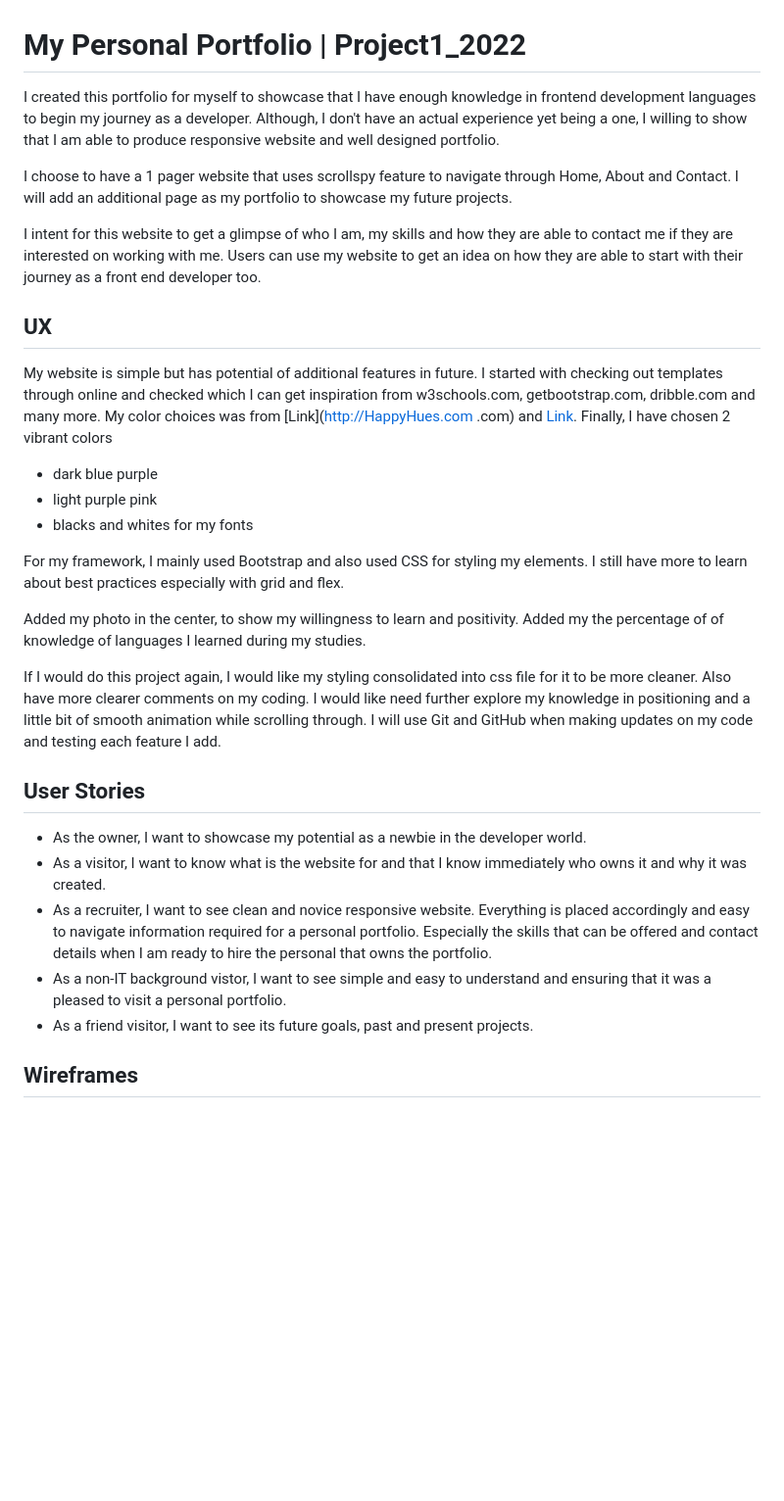
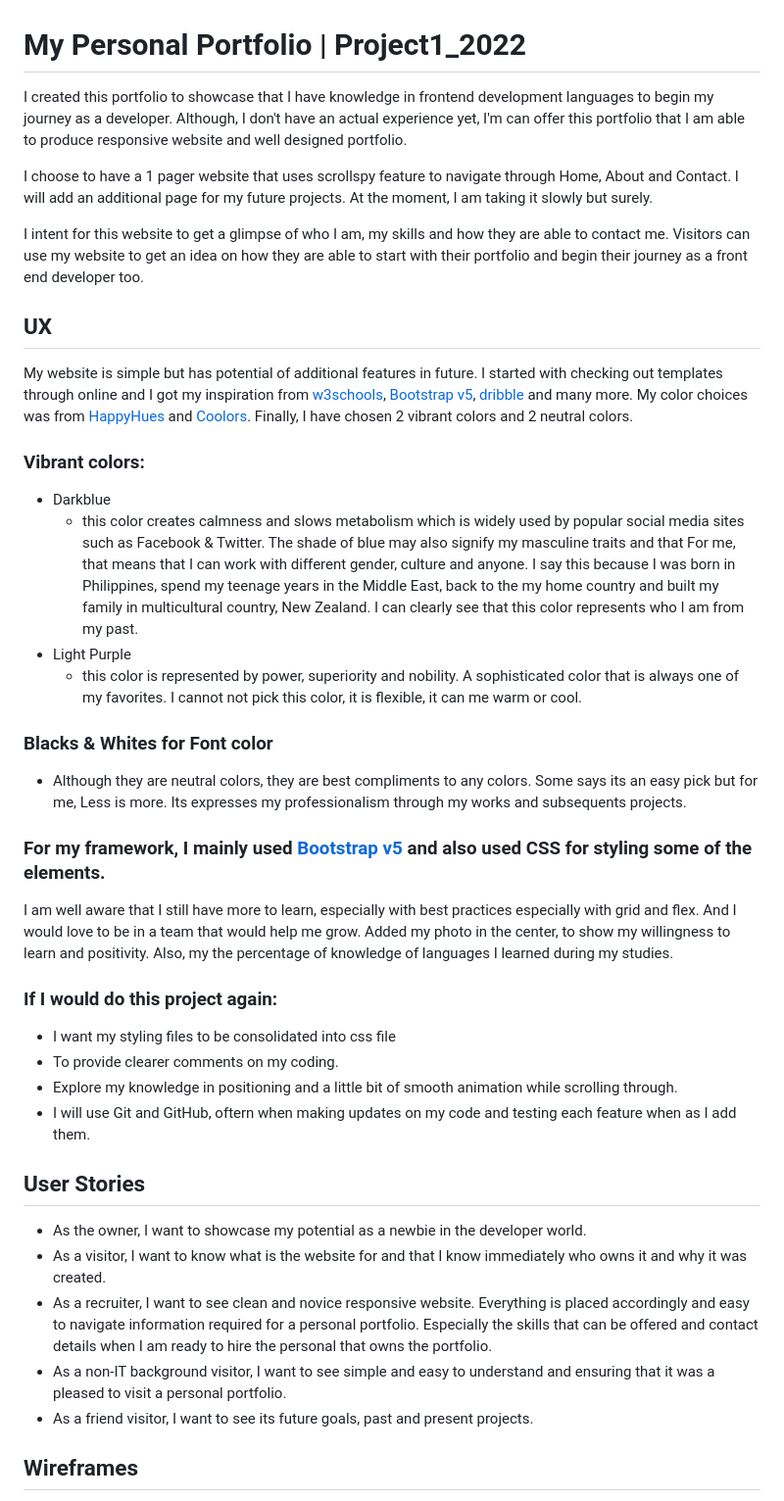
Before and after one commit to dhonaobina/Project1_2022, a Markdown page: README.md, the part around the change printed below. Shown: that part at 98% size. Drawn GitHub-style; blank space fills up the shorter version.

```diff
--- a/README.md
+++ b/README.md
@@ -1,40 +1,43 @@
 # My Personal Portfolio | Project1_2022
 
-I created this portfolio for myself to showcase that I have enough knowledge in frontend development languages to begin my journey as a developer.
-Although, I don't have an actual experience yet being a one, I willing to show that I am able to produce responsive website and well designed portfolio.
+I created this portfolio to showcase that I have knowledge in frontend development languages to begin my journey as a developer.
+Although, I don't have an actual experience yet, I'm can offer this portfolio that I am able to produce responsive website and well designed portfolio.
 
-I choose to have a 1 pager website that uses scrollspy feature to navigate through Home, About and Contact. I will add an additional page as my portfolio to showcase my future projects.
+I choose to have a 1 pager website that uses scrollspy feature to navigate through Home, About and Contact. I will add an additional page for my future projects. At the moment, I am taking it slowly but surely.
 
-I intent for this website to get a glimpse of who I am, my skills and how they are able to contact me if they are interested on working with me.
-Users can use my website to get an idea on how they are able to start with their journey as a front end developer too.
+I intent for this website to get a glimpse of who I am, my skills and how they are able to contact me.
+Visitors can use my website to get an idea on how they are able to start with their portfolio and begin their journey as a front end developer too.
 
 ## UX
 
-My website is simple but has potential of additional features in future. I started with checking out templates through online and checked which I can get inspiration from w3schools.com, getbootstrap.com, dribble.com and many more.
-My color choices was from [Link](http://HappyHues.com .com)	and [Link](http://coolors.com). Finally, I have chosen 2 vibrant colors
+My website is simple but has potential of additional features in future. I started with checking out templates through online and I got my inspiration from  [w3schools](http://w3schools.com), [Bootstrap v5](http://getbootstrap.com), [dribble](http://dribble.com) and many more.
+My color choices was from [HappyHues](http://HappyHues.com)	and [Coolors](http://coolors.com).
+Finally, I have chosen 2 vibrant colors and 2 neutral colors.
 
-* dark blue purple
-* light purple pink
-* blacks and whites for my fonts
+### Vibrant colors:
+* Darkblue
+  - this color creates calmness and slows metabolism which is widely used by popular social media sites such as Facebook & Twitter. The shade of blue may also signify my masculine traits and that For me, that means that I can work with different gender, culture and anyone. I say this because I was born in Philippines, spend my teenage years in the Middle East, back to the my home country and built my family in multicultural country, New Zealand. I can clearly see that this color represents who I am from my past.
+* Light Purple
+  - this color is represented by power, superiority and nobility. A sophisticated color that is always one of my favorites. I cannot not pick this color, it is flexible, it can me warm or cool.
+### Blacks & Whites for Font color
+  - Although they are neutral colors, they are best compliments to any colors. Some says its an easy pick but for me, Less is more. Its expresses my professionalism through my works and subsequents projects.
 
-For my framework, I mainly used Bootstrap and also used CSS for styling my elements.
-I still have more to learn about best practices especially with grid and flex.
+### For my framework, I mainly used [Bootstrap v5](https://www.getbootstrap.info/) and also used CSS for styling some of the elements.
+I am well aware that I still have more to learn, especially with best practices especially with grid and flex. And I would love to be in a team that would help me grow. Added my photo in the center, to show my willingness to learn and positivity. Also, my the percentage of knowledge of languages I learned during my studies.
 
-Added my photo in the center, to show my willingness to learn and positivity.
-Added my the percentage of of knowledge of languages I learned during my studies.
-
-If I would do this project again, I would like my styling consolidated into css file for it to be more cleaner. Also have more clearer comments on my coding.
-I would like need further explore my knowledge in positioning and a little bit of smooth animation while scrolling through.
-I will use Git and GitHub when making updates on my code and testing each feature I add.
+### If I would do this project again:
+- I want my styling files to be consolidated into css file
+- To provide clearer comments on my coding.
+- Explore my knowledge in positioning and a little bit of smooth animation while scrolling through.
+- I will use Git and GitHub, oftern when making updates on my code and testing each feature when as I add them.
 
 ## User Stories
 
 * As the owner, I want to showcase my potential as a newbie in the developer world.
 * As a visitor, I want to know what is the website for and that I know immediately who owns it and why it was created.
 * As a recruiter, I want to see clean and novice responsive website. Everything is placed accordingly and easy to navigate information required for a personal portfolio. Especially the skills that can be offered and contact details when I am ready to hire the personal that owns the portfolio.
-* As a non-IT background vistor, I want to see simple and easy to understand and ensuring that it was a pleased to visit a personal portfolio.
+* As a non-IT background visitor, I want to see simple and easy to understand and ensuring that it was a pleased to visit a personal portfolio.
 * As a friend visitor, I want to see its future goals, past and present projects.
-
 
 ## Wireframes
 
```
Also changed, not shown: other parts of README.md (+45 -11 lines).
